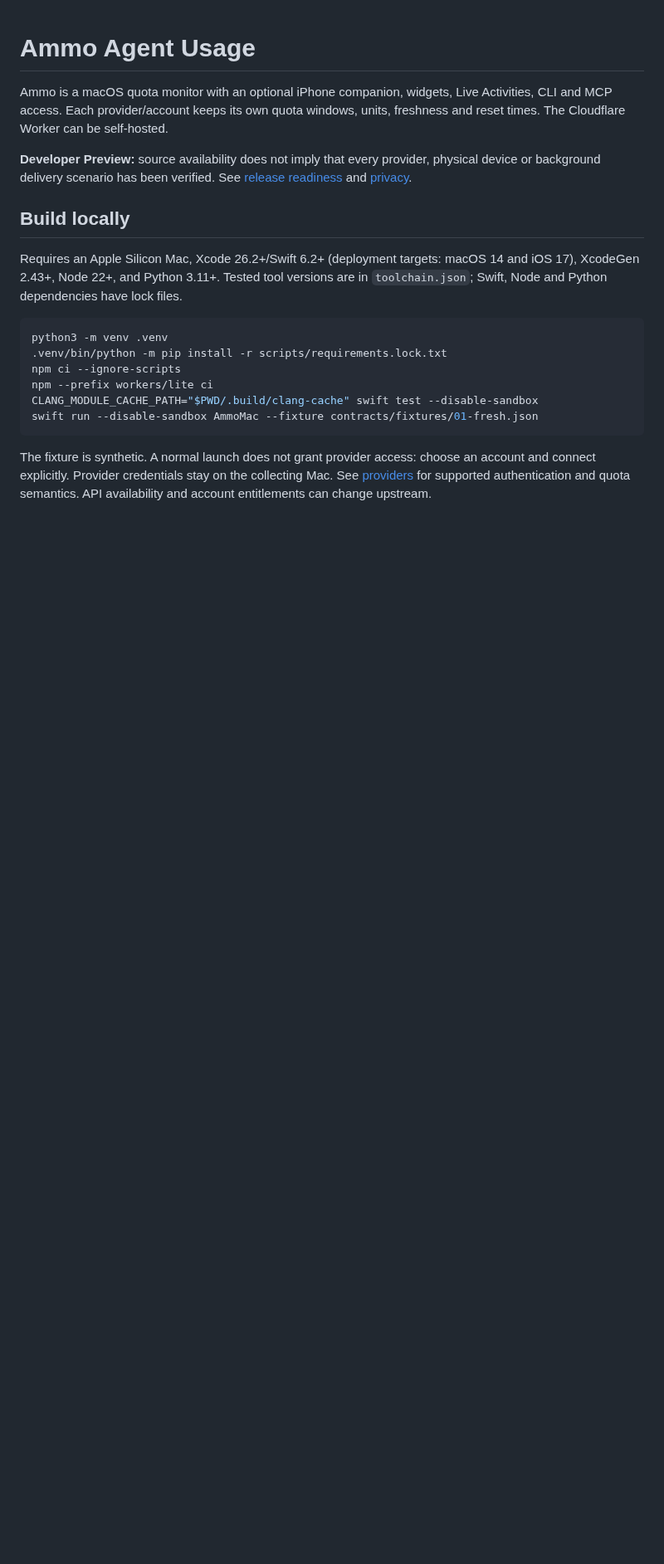
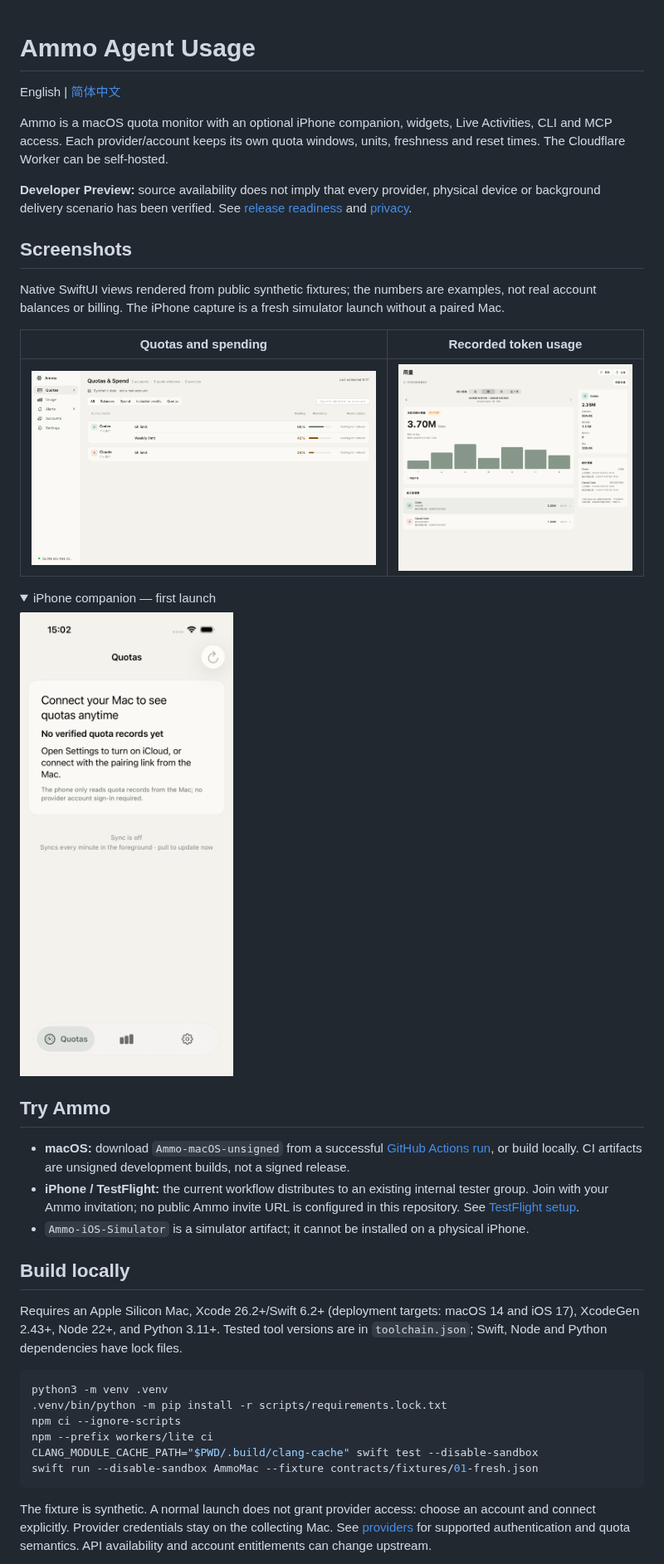
Before and after one commit to hekmon8/ammo-agent-usage, a Markdown page: README.md, the part around the change. Shown at 83% size. Rendered like a GitHub page; pictures changed too: docs/images/ios-first-launch.png (added), docs/images/macos-quotas.png (added), docs/images/macos-usage.png (added); folded sections open; blank space fills up the shorter version.

Commit message:
docs: add Chinese README and native UI screenshots

```diff
--- a/README.md
+++ b/README.md
@@ -1,4 +1,6 @@
 # Ammo Agent Usage
+
+English | [简体中文](README.zh-CN.md)
 
 Ammo is a macOS quota monitor with an optional iPhone companion, widgets,
 Live Activities, CLI and MCP access. Each provider/account keeps its own quota
@@ -7,6 +9,33 @@ windows, units, freshness and reset times. The Cloudflare Worker can be self-hos
 **Developer Preview:** source availability does not imply that every provider,
 physical device or background delivery scenario has been verified. See
 [release readiness](docs/open-source-release.md) and [privacy](PRIVACY.md).
+
+## Screenshots
+
+Native SwiftUI views rendered from public synthetic fixtures; the numbers are
+examples, not real account balances or billing. The iPhone capture is a fresh
+simulator launch without a paired Mac.
+
+| Quotas and spending | Recorded token usage |
+| --- | --- |
+| ![macOS quota overview with independent provider windows](docs/images/macos-quotas.png) | ![macOS recorded token usage, shown in Chinese](docs/images/macos-usage.png) |
+
+<details>
+<summary>iPhone companion — first launch</summary>
+
+<img src="docs/images/ios-first-launch.png" alt="iPhone first launch with instructions to connect a Mac" width="300">
+
+</details>
+
+## Try Ammo
+
+- **macOS:** download `Ammo-macOS-unsigned` from a successful
+  [GitHub Actions run](https://github.com/hekmon8/ammo-agent-usage/actions/workflows/checks.yml),
+  or build locally. CI artifacts are unsigned development builds, not a signed release.
+- **iPhone / TestFlight:** the current workflow distributes to an existing internal
+  tester group. Join with your Ammo invitation; no public Ammo invite URL is
+  configured in this repository. See [TestFlight setup](docs/github-actions.md).
+- `Ammo-iOS-Simulator` is a simulator artifact; it cannot be installed on a physical iPhone.
 
 ## Build locally
 
```
Also changed, not shown: README.zh-CN.md (added, +110 -0 lines), docs/open-source-release.md (+3 -1 lines), 1 other file.
